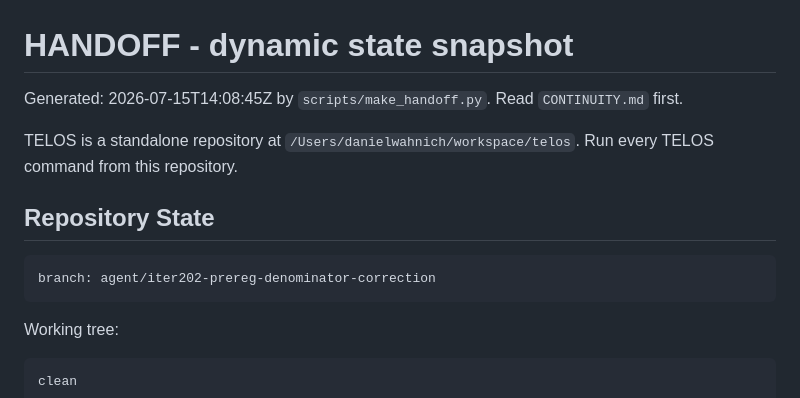
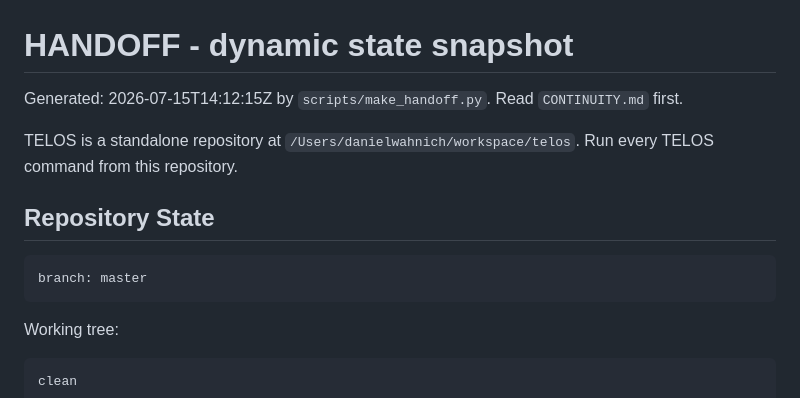
Before and after one commit to manfromnowhere143/telos, a Markdown page: HANDOFF.md, the part around the change. GitHub-like rendering.

Commit message:
refresh TELOS handoff on master

````diff
--- a/HANDOFF.md
+++ b/HANDOFF.md
@@ -1,13 +1,13 @@
 # HANDOFF - dynamic state snapshot
 
-Generated: 2026-07-15T14:08:45Z by `scripts/make_handoff.py`. Read `CONTINUITY.md` first.
+Generated: 2026-07-15T14:12:15Z by `scripts/make_handoff.py`. Read `CONTINUITY.md` first.
 
 TELOS is a standalone repository at `/Users/danielwahnich/workspace/telos`. Run every TELOS command from this repository.
 
 ## Repository State
 
 ```text
-branch: agent/iter202-prereg-denominator-correction
+branch: master
 ```
 
 Working tree:
````
